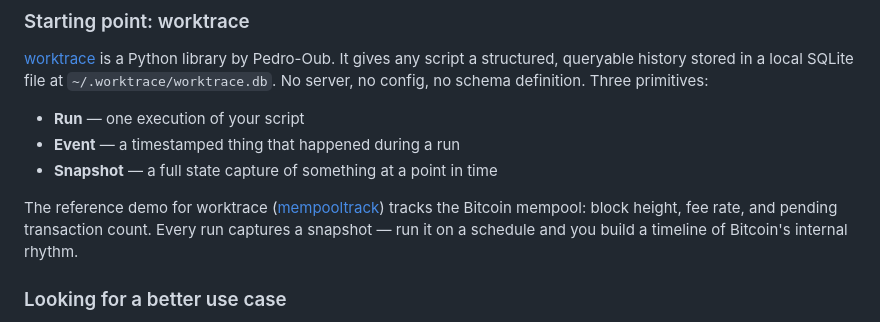
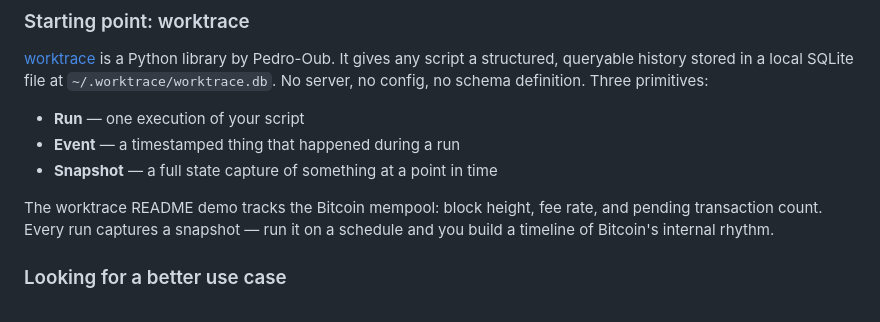
Before and after one commit to mrpiay/ghpool, a Markdown page: TUTORIAL.md, the part around the change. Rendered like a GitHub page.

Commit message:
remove mempooltrack reference from tutorial
Co-Authored-By: Claude Sonnet 4.6 <noreply@anthropic.com>

```diff
--- a/TUTORIAL.md
+++ b/TUTORIAL.md
@@ -14,7 +14,7 @@ A live feed of GitHub's global PR stream, built on top of worktrace. This docume
 - **Event** — a timestamped thing that happened during a run
 - **Snapshot** — a full state capture of something at a point in time
 
-The reference demo for worktrace ([mempooltrack](https://github.com/Pedro-Oub/worktrace)) tracks the Bitcoin mempool: block height, fee rate, and pending transaction count. Every run captures a snapshot — run it on a schedule and you build a timeline of Bitcoin's internal rhythm.
+The worktrace README demo tracks the Bitcoin mempool: block height, fee rate, and pending transaction count. Every run captures a snapshot — run it on a schedule and you build a timeline of Bitcoin's internal rhythm.
 
 ### Looking for a better use case
 
```
